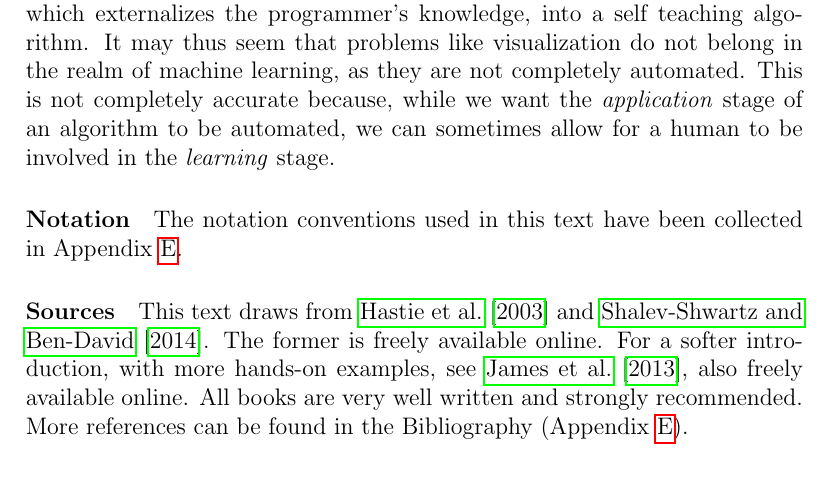
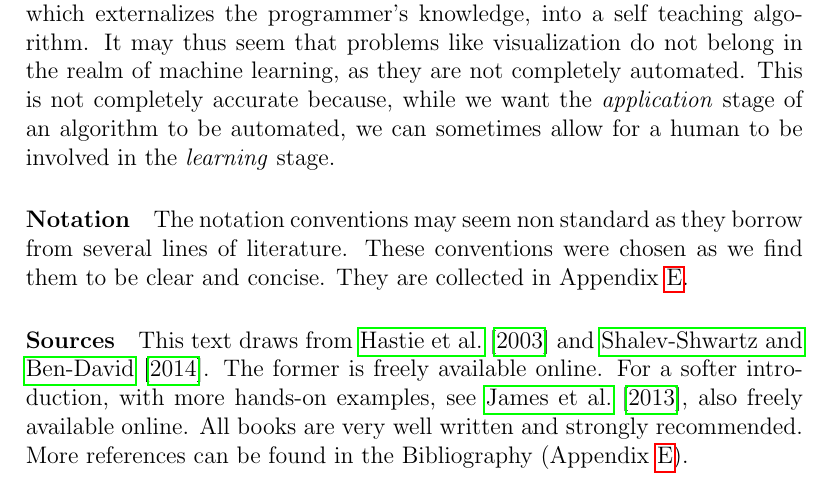
Before and after one commit to johnros/Intro2R, a LaTeX thesis (notes/notes.tex, which reads notes/introduction.tex): part of page 10 of 84, cut so that both start at the same text. Compiled offline with pdfLaTeX.

Commit message:
introduction

```diff
--- a/notes/introduction.tex
+++ b/notes/introduction.tex
@@ -65,7 +65,9 @@ This is not completely accurate because, while we want the \emph{application} st
 
 
 \paragraph{Notation}
-The notation conventions used in this text have been collected in Appendix \ref{apx:notation}.
+The notation conventions may seem non standard as they borrow from several lines of literature.
+These conventions were chosen as we find them to be clear and concise.
+They are collected in Appendix \ref{apx:notation}.
 
 \paragraph{Sources}
 This text draws from \cite{hastie_elements_2003} and \cite{shalev-shwartz_understanding_2014}.
```
Also changed, not shown: notes/notes.pdf.
